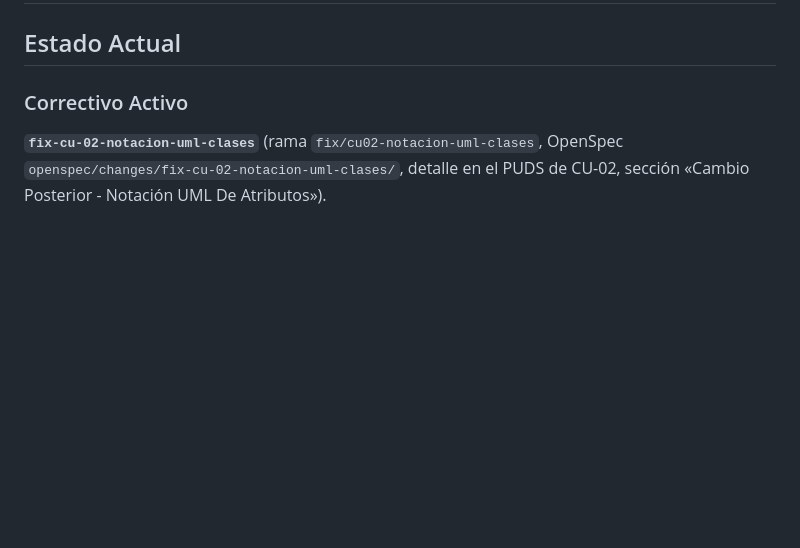
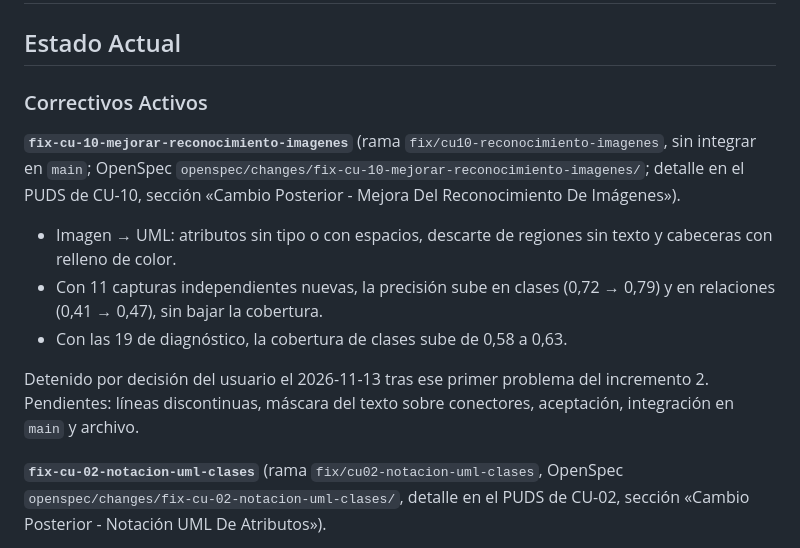
Before and after one commit to Alison0305/Examen-SW1, a Markdown page: docs/STATUS.md, the part around the change. Drawn GitHub-style; blank space fills up the shorter version.

Commit message:
docs(cu-10): record image recognition fix results and pending work
Co-Authored-By: Claude Opus 5.5 <noreply@anthropic.com>

```diff
--- a/docs/STATUS.md
+++ b/docs/STATUS.md
@@ -2,7 +2,15 @@
 
 ## Estado Actual
 
-### Correctivo Activo
+### Correctivos Activos
+
+**`fix-cu-10-mejorar-reconocimiento-imagenes`** (rama `fix/cu10-reconocimiento-imagenes`, sin integrar en `main`; OpenSpec `openspec/changes/fix-cu-10-mejorar-reconocimiento-imagenes/`; detalle en el PUDS de CU-10, sección «Cambio Posterior - Mejora Del Reconocimiento De Imágenes»).
+
+- Imagen → UML: atributos sin tipo o con espacios, descarte de regiones sin texto y cabeceras con relleno de color.
+- Con 11 capturas independientes nuevas, la precisión sube en clases (0,72 → 0,79) y en relaciones (0,41 → 0,47), sin bajar la cobertura.
+- Con las 19 de diagnóstico, la cobertura de clases sube de 0,58 a 0,63.
+
+Detenido por decisión del usuario el 2026-11-13 tras ese primer problema del incremento 2. Pendientes: líneas discontinuas, máscara del texto sobre conectores, aceptación, integración en `main` y archivo.
 
 **`fix-cu-02-notacion-uml-clases`** (rama `fix/cu02-notacion-uml-clases`, OpenSpec `openspec/changes/fix-cu-02-notacion-uml-clases/`, detalle en el PUDS de CU-02, sección «Cambio Posterior - Notación UML De Atributos»).
 
```
Also changed, not shown: 2 other files.
